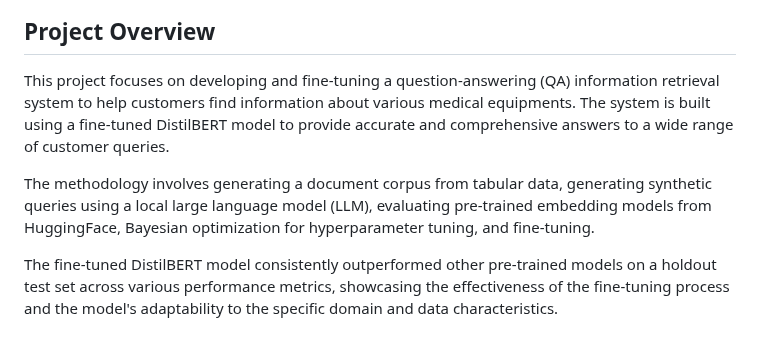
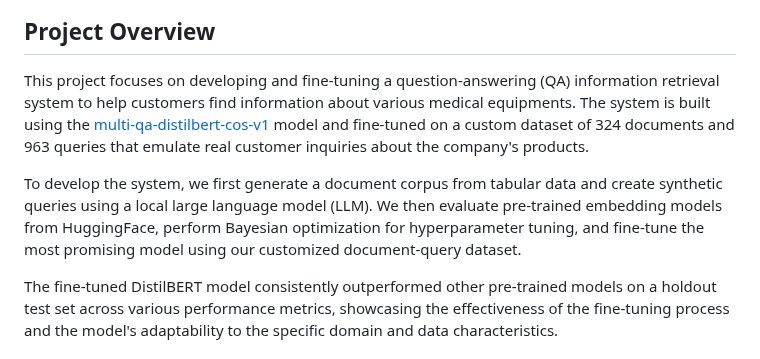
Before and after one commit to dennisvdang/QA-Retrieval-System, a Markdown page: README.md, the part around the change. GitHub-like rendering.

```diff
--- a/README.md
+++ b/README.md
@@ -4,9 +4,9 @@
 
 ## Project Overview
 
-This project focuses on developing and fine-tuning a question-answering (QA) information retrieval system to help customers find information about various medical equipments. The system is built using a fine-tuned DistilBERT model to provide accurate and comprehensive answers to a wide range of customer queries.
+This project focuses on developing and fine-tuning a question-answering (QA) information retrieval system to help customers find information about various medical equipments. The system is built using the [multi-qa-distilbert-cos-v1](https://huggingface.co/sentence-transformers/multi-qa-distilbert-cos-v1) model and fine-tuned on a custom dataset of 324 documents and 963 queries that emulate real customer inquiries about the company's products.
 
-The methodology involves generating a document corpus from tabular data, generating synthetic queries using a local large language model (LLM), evaluating pre-trained embedding models from HuggingFace, Bayesian optimization for hyperparameter tuning, and fine-tuning.
+To develop the system, we first generate a document corpus from tabular data and create synthetic queries using a local large language model (LLM). We then evaluate pre-trained embedding models from HuggingFace, perform Bayesian optimization for hyperparameter tuning, and fine-tune the most promising model using our customized document-query dataset.
 
 The fine-tuned DistilBERT model consistently outperformed other pre-trained models on a holdout test set across various performance metrics, showcasing the effectiveness of the fine-tuning process and the model's adaptability to the specific domain and data characteristics.
 
```
